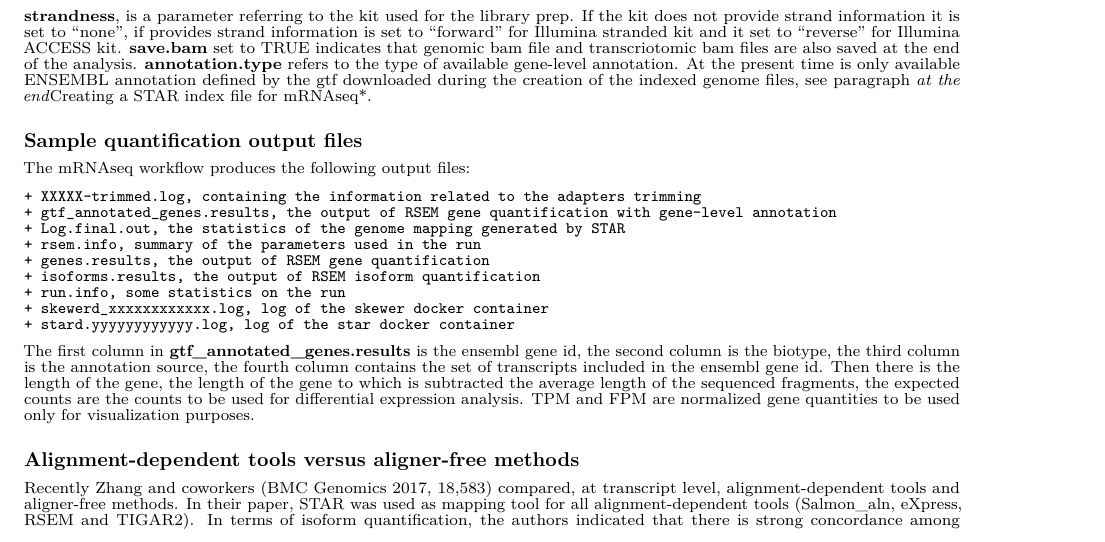
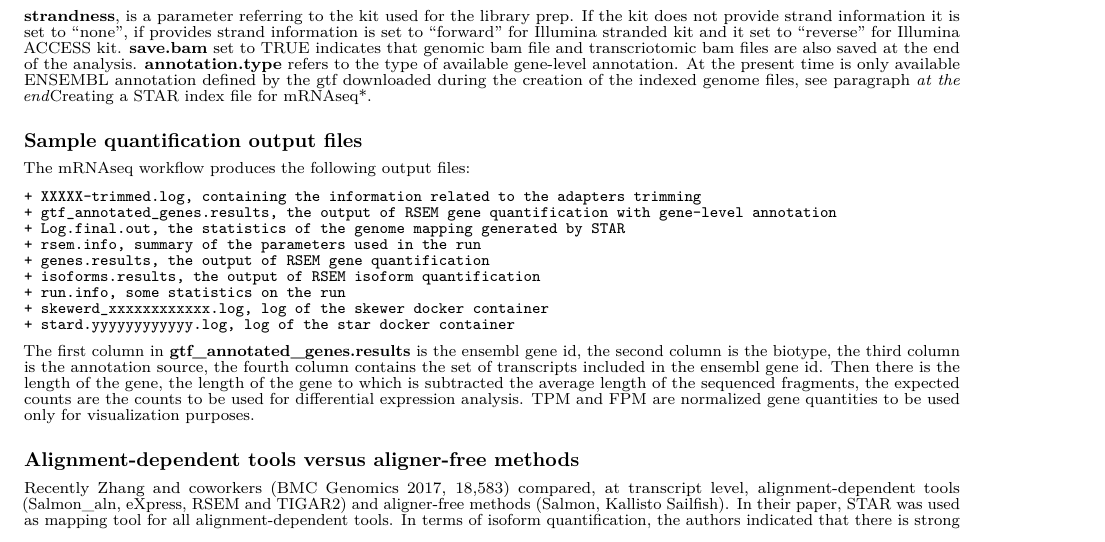
Before and after one commit to kendomaniac/docker4seq, an R Markdown document (vignettes/supplementary_data.Rmd): part of page 8 of 24, cut so that both start at the same text. Rendered offline with R 4.5, knitr and Pandoc, then LaTeX, with nearby package versions.

Commit message:
refining

```diff
--- a/vignettes/supplementary_data.Rmd
+++ b/vignettes/supplementary_data.Rmd
@@ -268,7 +268,7 @@ the third column is the annotation source, the fourth column contains the set of
 
 ### Alignment-dependent tools versus aligner-free methods
 
-Recently Zhang and coworkers (BMC Genomics 2017, 18,583) compared, at transcript level, alignment-dependent tools and aligner-free methods. In their paper, STAR was used as mapping tool for all alignment-dependent tools (Salmon_aln, eXpress, RSEM and TIGAR2). In terms of isoform quantification, the authors indicated that there is strong concordance among quantification results from RSEM, Salmon, Salmon_aln, Kallisto and Sailfish (R2 > 0.89), suggesting that the impact of mappers on isoform quantification is small. Furthermore, the paper of Teng and coworkers (Genome Biology 2016, 17,74) reported that,in term of gene-level quantification, differences between alignment-dependent tools and aligner-free methods are shrinking with respect to transcripts level analysis.
+Recently Zhang and coworkers (BMC Genomics 2017, 18,583) compared, at transcript level, alignment-dependent tools (Salmon_aln, eXpress, RSEM and TIGAR2) and aligner-free methods (Salmon, Kallisto Sailfish). In their paper, STAR was used as mapping tool for all alignment-dependent tools. In terms of isoform quantification, the authors indicated that there is strong concordance among quantification results from RSEM, Salmon, Salmon_aln, Kallisto and Sailfish (R2 > 0.89), suggesting that the impact of mappers on isoform quantification is small. Furthermore, the paper of Teng and coworkers (Genome Biology 2016, 17,74) reported that,in term of gene-level quantification, differences between alignment-dependent tools and aligner-free methods are shrinking with respect to transcripts level analysis.
 On the basis of the above papers it seems that from the quantification point of view the difference between alignment free and alignment-dependent tools is very limited.
 However, aligner-free methods have low memory requirements and we have added Salmon in the development version of docker4seq in github. We are planning to introduce Salmon in the stable version of docker4seq in the first quarter of 2018. Salmon implementation will allow to increase the sample throughput, by running multiple samples. Currently samples are run serially because of the high RAM requirement of STAR.
 
```
